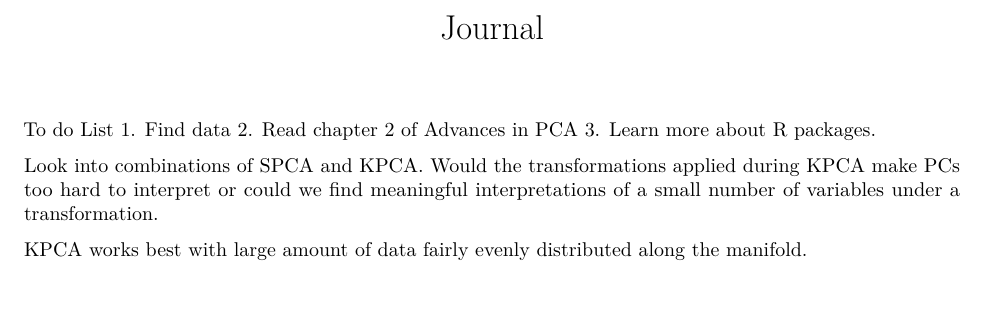
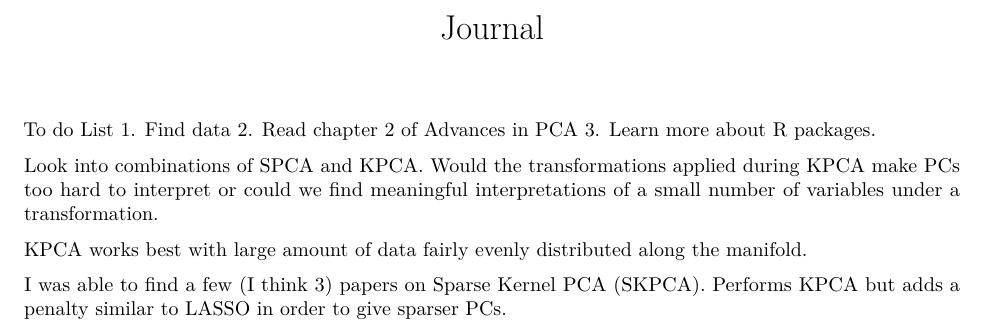
Before and after one commit to HarpethLee/thesis-lee, an R Markdown document (thesis_journal.Rmd): part of the page, cut so that both start at the same text, the shorter picture padded with empty space. Rendered offline with R 4.5, knitr and Pandoc, then LaTeX, with nearby package versions.

Commit message:
Note on SKPCA

```diff
--- a/thesis_journal.Rmd
+++ b/thesis_journal.Rmd
@@ -15,3 +15,5 @@ To do List
 Look into combinations of SPCA and KPCA. Would the transformations applied during KPCA make PCs too hard to interpret or could we find meaningful interpretations of a small number of variables under a transformation.
 
 KPCA works best with large amount of data fairly evenly distributed along the manifold.
+
+I was able to find a few (I think 3) papers on Sparse Kernel PCA (SKPCA). Performs KPCA but adds a penalty similar to LASSO in order to give sparser PCs.
```
Also changed, not shown: thesis_journal.pdf (added).
